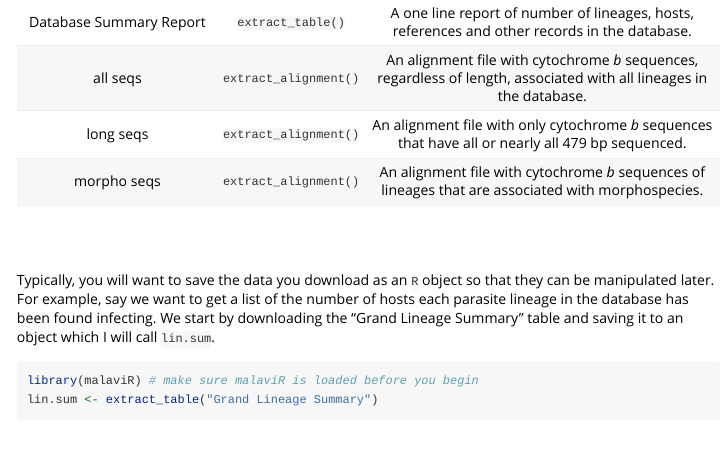
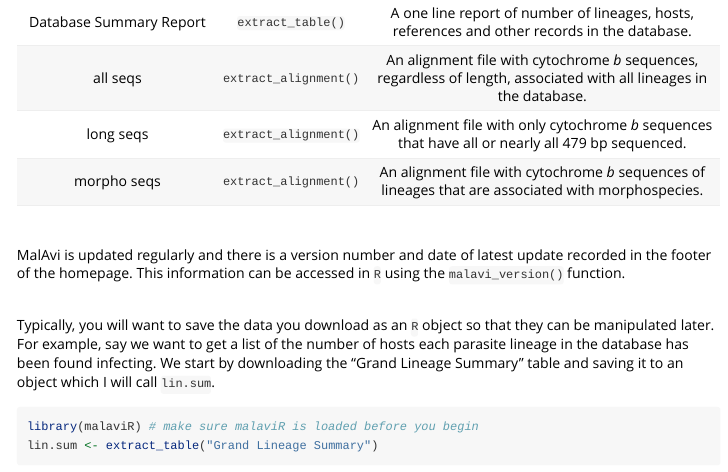
Before and after one commit to vincenzoaellis/malaviR, an R Markdown document (vignettes/Getting_Started_with_malaviR.Rmd): the page in a window 1100 px wide, from 980 px down. Rendered offline with R 4.5, knitr and Pandoc, with nearby package versions; some code elsewhere in the file could not run offline; long lines of code are wrapped; common packages that the code uses without loading them are loaded.

Commit message:
Added a note on the use of malavi_version to the vignette

```diff
--- a/vignettes/Getting_Started_with_malaviR.Rmd
+++ b/vignettes/Getting_Started_with_malaviR.Rmd
@@ -38,6 +38,8 @@ The MalAvi database is organized into nine data tables and three DNA sequence al
 Table: **Table 1.** The data tables and sequence alignments available from MalAvi and the associated functions that can be used to download them. The table or alignment name can be written (in quotation marks) as an argument inside the parentheses of the appropriate function.
 
 &nbsp;
+
+MalAvi is updated regularly and there is a version number and date of latest update recorded in the footer of the homepage. This information can be accessed in `R` using the `malavi_version()` function.
 
 &nbsp;
 
```
